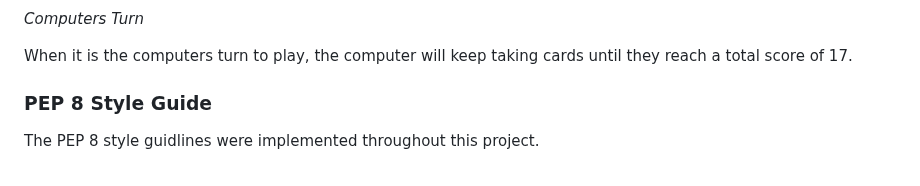
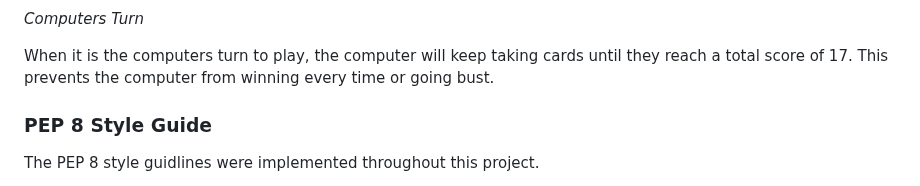
Before and after one commit to erincunningham7/project-portfolio-three, a Markdown page: README.md, the part around the change. Drawn GitHub-style.

Commit message:
Update computers turn feature in readme file

```diff
--- a/README.md
+++ b/README.md
@@ -129,9 +129,7 @@ When the player hits 2 and enter to play the game, the players hand and computer
 
 *Computers Turn*
 
-When it is the computers turn to play, the computer will keep taking cards until they reach a total score of 17.
-
-
+When it is the computers turn to play, the computer will keep taking cards until they reach a total score of 17. This prevents the computer from winning every time or going bust.
 
 ### PEP 8 Style Guide
 
```
